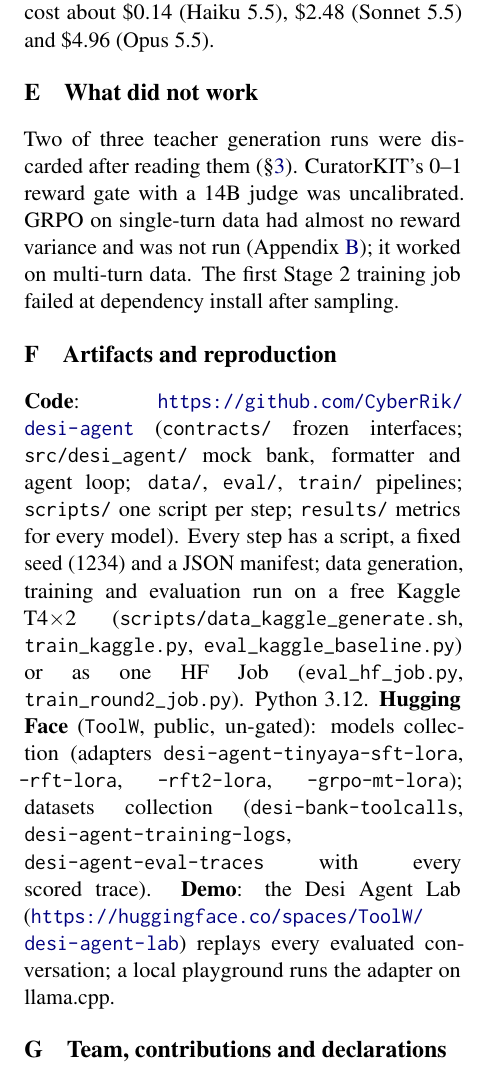
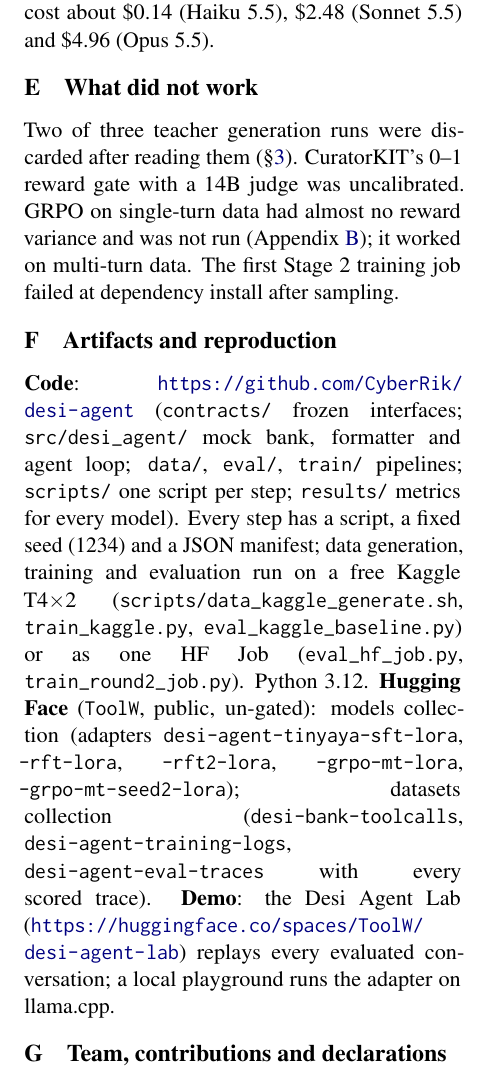
Before and after one commit to CyberRik/desi-agent, a LaTeX paper (docs/paper/main.tex): part of one column of page 8 of 9, cut so that both start at the same text. Compiled offline with pdfLaTeX.

Commit message:
[R] S6: list the seed-2 GRPO adapter in artifacts (#140)

```diff
--- a/docs/paper/main.tex
+++ b/docs/paper/main.tex
@@ -484,7 +484,7 @@ script, a fixed seed (1234) and a JSON manifest; data generation, training and e
 T4$\times$2 (\texttt{scripts/data\_kaggle\_generate.sh}, \texttt{train\_kaggle.py}, \texttt{eval\_kaggle\_baseline.py})
 or as one HF Job (\texttt{eval\_hf\_job.py}, \texttt{train\_round2\_job.py}). Python 3.12.
 \textbf{Hugging Face} (\texttt{ToolW}, public, un-gated): models collection (adapters \texttt{desi-agent-tinyaya-sft-lora},
-\texttt{-rft-lora}, \texttt{-rft2-lora}, \texttt{-grpo-mt-lora}); datasets collection (\texttt{desi-bank-toolcalls},
+\texttt{-rft-lora}, \texttt{-rft2-lora}, \texttt{-grpo-mt-lora}, \texttt{-grpo-mt-seed2-lora}); datasets collection (\texttt{desi-bank-toolcalls},
 \texttt{desi-agent-training-logs}, \texttt{desi-agent-eval-traces} with every scored trace).
 \textbf{Demo}: the Desi Agent Lab (\url{https://huggingface.co/spaces/ToolW/desi-agent-lab}) replays every evaluated
 conversation; a local playground runs the adapter on llama.cpp.
```
Also changed, not shown: docs/paper/main.pdf.
